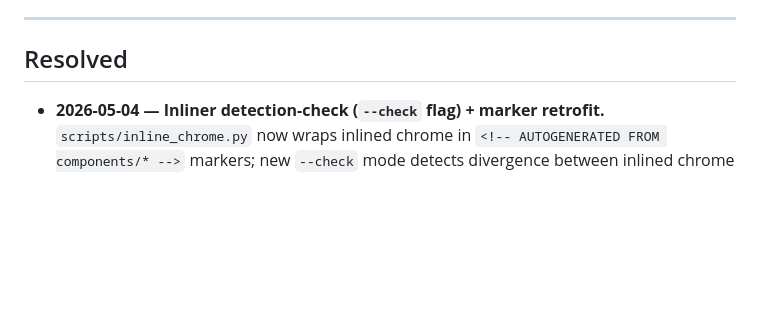
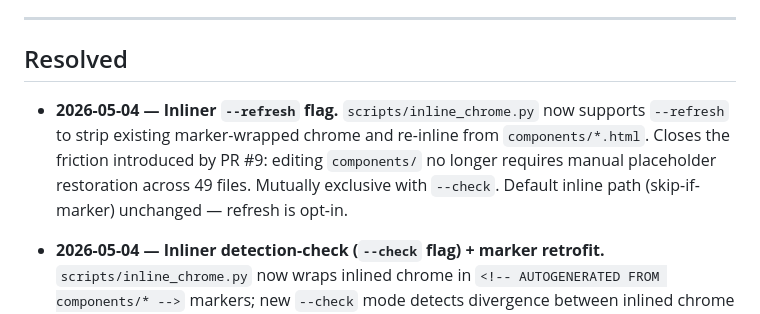
Before and after one commit to lowmanjr/votedonbylocals, a Markdown page: _strategy/TRACKED.md, the part around the change. Rendered like a GitHub page; blank space fills up the shorter version.

Commit message:
docs(tracked): resolve inliner --refresh workstream
Co-Authored-By: Claude Opus 4.7 (1M context) <noreply@anthropic.com>

```diff
--- a/_strategy/TRACKED.md
+++ b/_strategy/TRACKED.md
@@ -115,6 +115,8 @@ These are explicitly held until the master plan reaches the right step. They are
 
 ## Resolved
 
+- **2026-05-04 — Inliner `--refresh` flag.** `scripts/inline_chrome.py` now supports `--refresh` to strip existing marker-wrapped chrome and re-inline from `components/*.html`. Closes the friction introduced by PR #9: editing `components/` no longer requires manual placeholder restoration across 49 files. Mutually exclusive with `--check`. Default inline path (skip-if-marker) unchanged — refresh is opt-in.
+
 - **2026-05-04 — Inliner detection-check (`--check` flag) + marker retrofit.** `scripts/inline_chrome.py` now wraps inlined chrome in `<!-- AUTOGENERATED FROM components/* -->` markers; new `--check` mode detects divergence between inlined chrome and `components/` source-of-truth. Exit 0 if synced, 1 if divergent, 2 if markers missing. `--verbose` appends per-file unified diff. All 49 production HTML pages retrofitted with markers in the same PR. Hardens the source-of-truth pattern from PR #7 — divergence from `components/` is now detectable rather than silent. Pre-commit hook deferred: `--check` is invoked on-demand today; hooking can wire it into the git lifecycle later if divergence becomes a real problem in practice. No setup-friction tax until that's needed.
 
 - **2026-05-04 — `dateModified` plumbing + sitemap `<lastmod>`.** 33 detail pages + 7 ranking pages = 40 pages now carry `datePublished` and `dateModified` in their JSON-LD, seeded from git-creation-date via `git log --diff-filter=A --format=%aI`. Sitemap emits `<lastmod>` for those 40 pages; the 5 root pages and `best-new-coffee-shop.html` omit it (URL count unchanged at 46). `scripts/add_dates_to_rankings.py` retained as one-shot reference; the detail-page generator now preserves existing dates on regeneration so operator-maintained `dateModified` survives re-runs. Maintenance workflow (operator updates `dateModified` on editorial edits) is tracked separately above.
```
